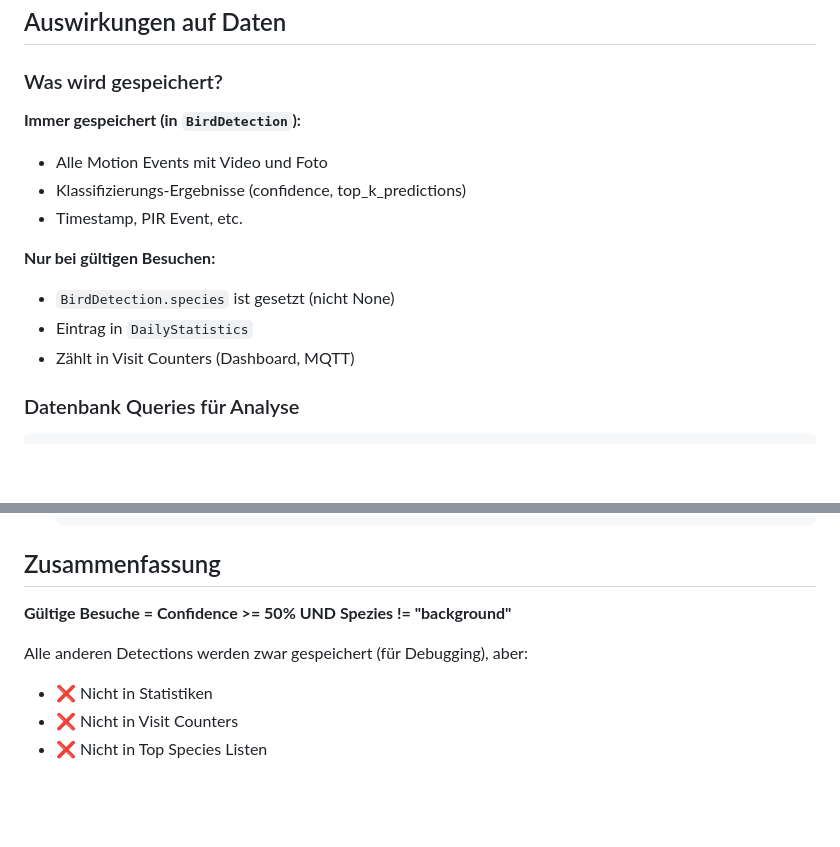
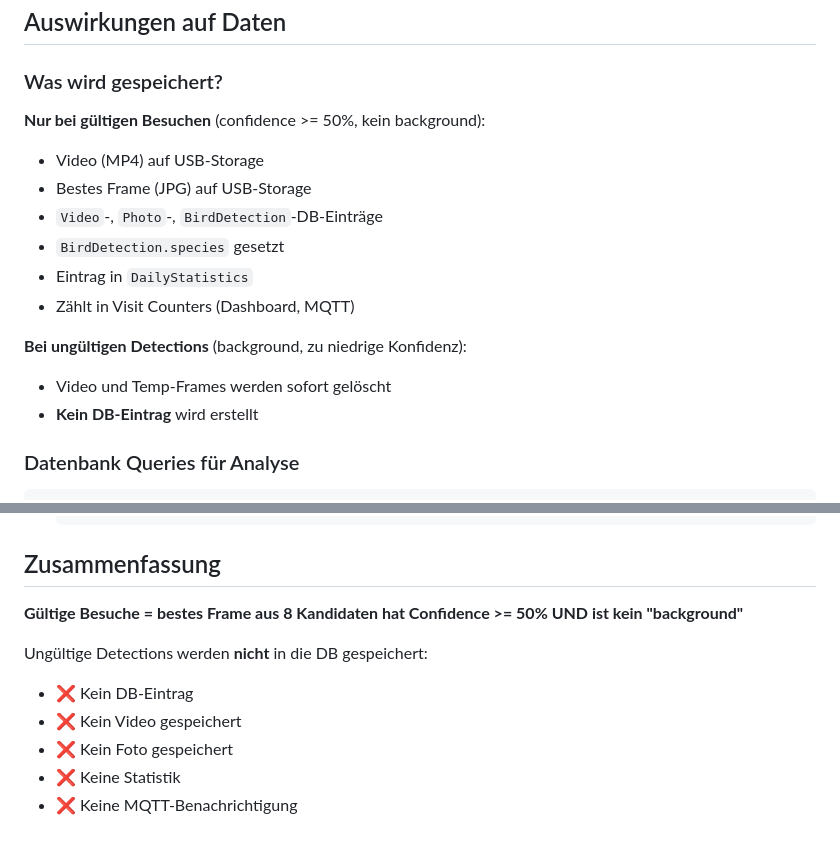
Before and after one commit to sz24sz24-5607/birdy-project, a Markdown page: SPECIES_DETECTION_RULES.md, 2 parts joined by grey strips. GitHub-like rendering; blank space fills up the shorter version.

```diff
--- a/SPECIES_DETECTION_RULES.md
+++ b/SPECIES_DETECTION_RULES.md
@@ -98,15 +105,17 @@ total_visits = BirdDetection.objects.filter(
 
 ### Was wird gespeichert?
 
-**Immer gespeichert (in `BirdDetection`):**
-- Alle Motion Events mit Video und Foto
-- Klassifizierungs-Ergebnisse (confidence, top_k_predictions)
-- Timestamp, PIR Event, etc.
-
-**Nur bei gültigen Besuchen:**
-- `BirdDetection.species` ist gesetzt (nicht None)
+**Nur bei gültigen Besuchen** (confidence >= 50%, kein background):
+- Video (MP4) auf USB-Storage
+- Bestes Frame (JPG) auf USB-Storage
+- `Video`-, `Photo`-, `BirdDetection`-DB-Einträge
+- `BirdDetection.species` gesetzt
 - Eintrag in `DailyStatistics`
 - Zählt in Visit Counters (Dashboard, MQTT)
+
+**Bei ungültigen Detections** (background, zu niedrige Konfidenz):
+- Video und Temp-Frames werden sofort gelöscht
+- **Kein DB-Eintrag** wird erstellt
 
 ### Datenbank Queries für Analyse
 
@@ -185,9 +194,11 @@ Um den Schwellwert zu ändern, editiere `birdy_config/settings.py`:
 
 ## Zusammenfassung
 
-**Gültige Besuche = Confidence >= 50% UND Spezies != "background"**
+**Gültige Besuche = bestes Frame aus 8 Kandidaten hat Confidence >= 50% UND ist kein "background"**
 
-Alle anderen Detections werden zwar gespeichert (für Debugging), aber:
-- ❌ Nicht in Statistiken
-- ❌ Nicht in Visit Counters
-- ❌ Nicht in Top Species Listen
+Ungültige Detections werden **nicht** in die DB gespeichert:
+- ❌ Kein DB-Eintrag
+- ❌ Kein Video gespeichert
+- ❌ Kein Foto gespeichert
+- ❌ Keine Statistik
+- ❌ Keine MQTT-Benachrichtigung
```
Also changed, not shown: other parts of SPECIES_DETECTION_RULES.md (+31 -24 lines), CAMERA_ARCHITECTURE.md (+1 -1 lines), README.md (+7 -5 lines).
